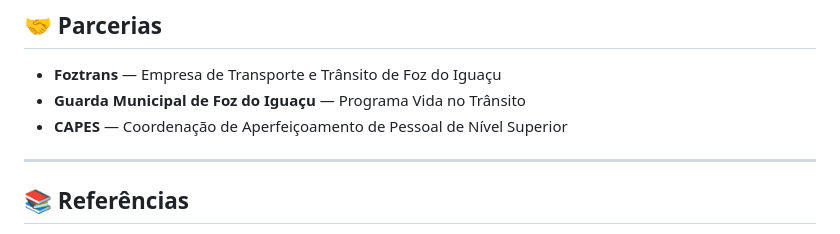
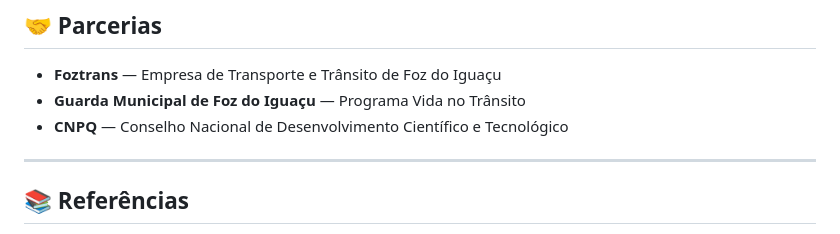
Before and after one commit to LuisSantal/GEO_IA, a Markdown page: README.md, the part around the change. GitHub-like rendering.

```diff
--- a/README.md
+++ b/README.md
@@ -171,7 +171,7 @@ Durante o desenvolvimento no **GitHub Codespaces** e **Streamlit Cloud**, foram
 
 - **Foztrans** — Empresa de Transporte e Trânsito de Foz do Iguaçu
 - **Guarda Municipal de Foz do Iguaçu** — Programa Vida no Trânsito
-- **CAPES** — Coordenação de Aperfeiçoamento de Pessoal de Nível Superior
+- **CNPQ** — Conselho Nacional de Desenvolvimento Científico e Tecnológico
 
 ---
 
```
